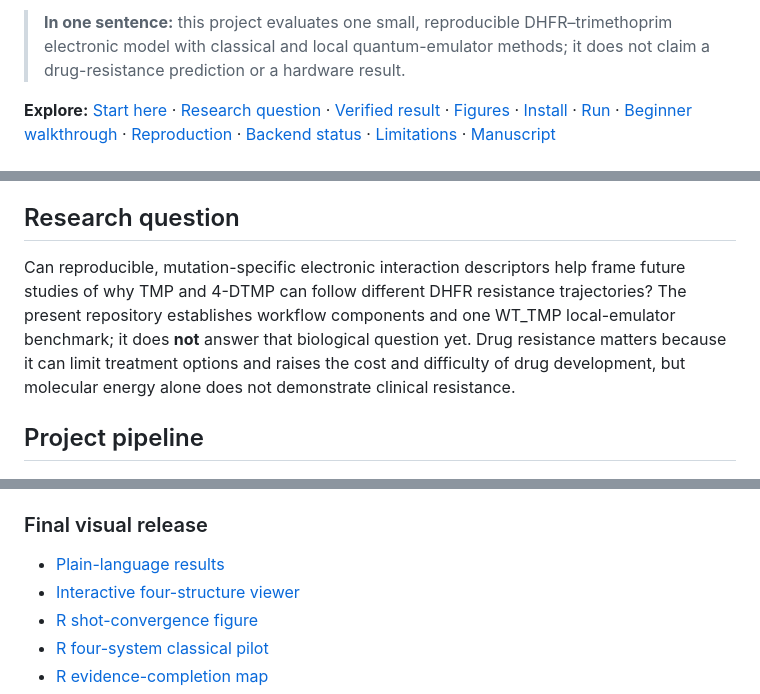
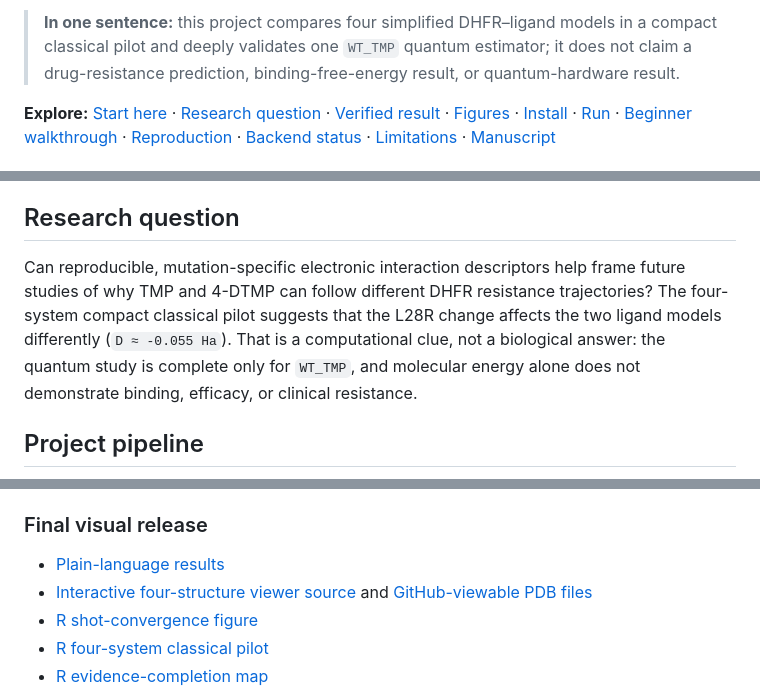
Before and after one commit to Braytech-Findings/dhfr-inquanto-resistance, a Markdown page: README.md, 3 parts joined by grey strips. Rendered like a GitHub page.

Commit message:
Correct final README claims and GitHub guidance

```diff
--- a/README.md
+++ b/README.md
@@ -13,6 +14,6 @@
 </p>
 
-> **In one sentence:** this project evaluates one small, reproducible DHFR–trimethoprim electronic model with classical and local quantum-emulator methods; it does not claim a drug-resistance prediction or a hardware result.
+> **In one sentence:** this project compares four simplified DHFR–ligand models in a compact classical pilot and deeply validates one `WT_TMP` quantum estimator; it does not claim a drug-resistance prediction, binding-free-energy result, or quantum-hardware result.
 
 **Explore:** [Start here](#start-here-what-is-this-project) · [Research question](#research-question) · [Verified result](#what-is-verified-now) · [Figures](docs/FIGURE_GALLERY.md) · [Install](docs/INSTALLATION.md) · [Run](docs/RUNNING_THE_PROJECT.md) · [Beginner walkthrough](docs/BEGINNER_WALKTHROUGH.md) · [Reproduction](docs/REPRODUCIBILITY.md) · [Backend status](docs/backend-status.md) · [Limitations](docs/LIMITATIONS.md) · [Manuscript](manuscript/README.md)
 
@@ -30,7 +31,7 @@ The completed calculation uses a `WT_TMP` compact QM-cluster model, STO-3G basis
 
 ## Research question
 
-Can reproducible, mutation-specific electronic interaction descriptors help frame future studies of why TMP and 4-DTMP can follow different DHFR resistance trajectories? The present repository establishes workflow components and one WT_TMP local-emulator benchmark; it does **not** answer that biological question yet. Drug resistance matters because it can limit treatment options and raises the cost and difficulty of drug development, but molecular energy alone does not demonstrate clinical resistance.
+Can reproducible, mutation-specific electronic interaction descriptors help frame future studies of why TMP and 4-DTMP can follow different DHFR resistance trajectories? The four-system compact classical pilot suggests that the L28R change affects the two ligand models differently (`D ≈ -0.055 Ha`). That is a computational clue, not a biological answer: the quantum study is complete only for `WT_TMP`, and molecular energy alone does not demonstrate binding, efficacy, or clinical resistance.
 
 ## Project pipeline
 
@@ -72,7 +73,7 @@ The finite-shot value differs from the ideal reference by `-0.005117295034 Ha`;
 ### Final visual release
 
 - [Plain-language results](docs/PLAIN_LANGUAGE_RESULTS.md)
-- [Interactive four-structure viewer](docs/site/molecule.html)
+- [Interactive four-structure viewer source](docs/site/molecule.html) and [GitHub-viewable PDB files](visualization/public_structures/)
 - [R shot-convergence figure](results/publication/figures/r/wt_tmp_shot_convergence_r.png)
 - [R four-system classical pilot](results/publication/figures/r/four_system_classical_pilot_r.png)
 - [R evidence-completion map](results/publication/figures/r/evidence_completion_map_r.png)
```
Also changed, not shown: other parts of README.md (+3 -2 lines).
